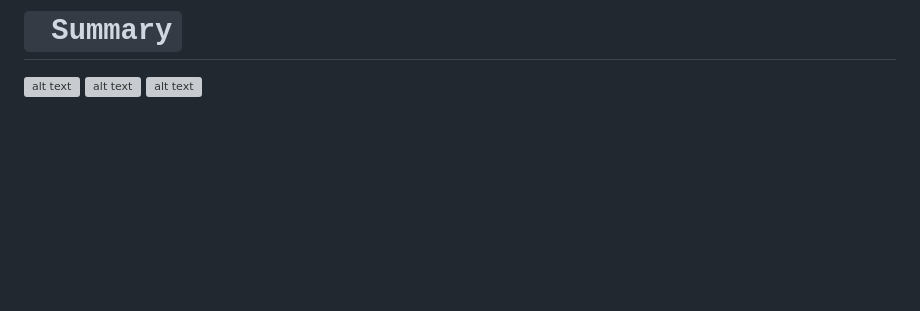
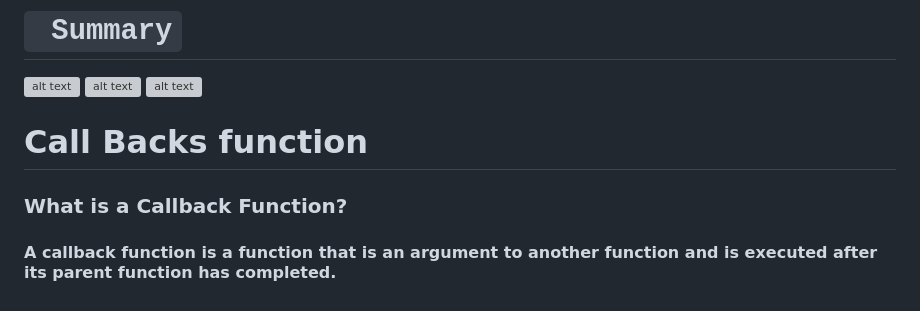
Before and after one commit to Amarjeet5822/JavaScript_Learning, a Markdown page: 01Array_Methods/Array Methods js/singleSortAllArray.md, the part around the change. GitHub-like rendering; blank space fills up the shorter version; grey boxes are pictures that could not be loaded.

Commit message:
added some new thing

```diff
--- a/01Array_Methods/Array Methods js/singleSortAllArray.md
+++ b/01Array_Methods/Array Methods js/singleSortAllArray.md
@@ -309,3 +309,8 @@ let army = {
 ![alt text](image.png)
 ![alt text](image-1.png)
 ![alt text](image-2.png)
+
+# Call Backs function
+
+### What is a Callback Function?
+#### A callback function is a function that is an argument to another function and is executed after its parent function has completed.
```
